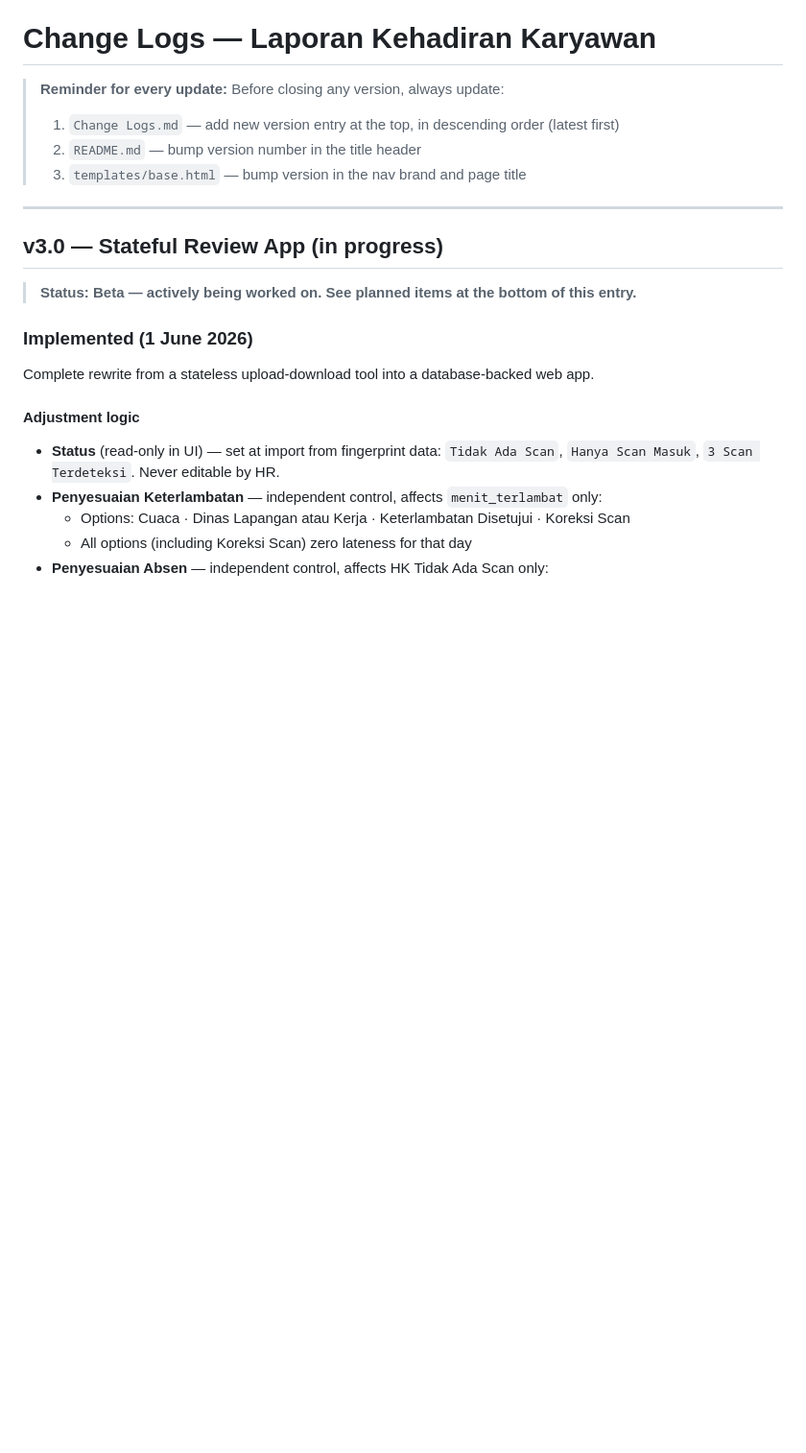
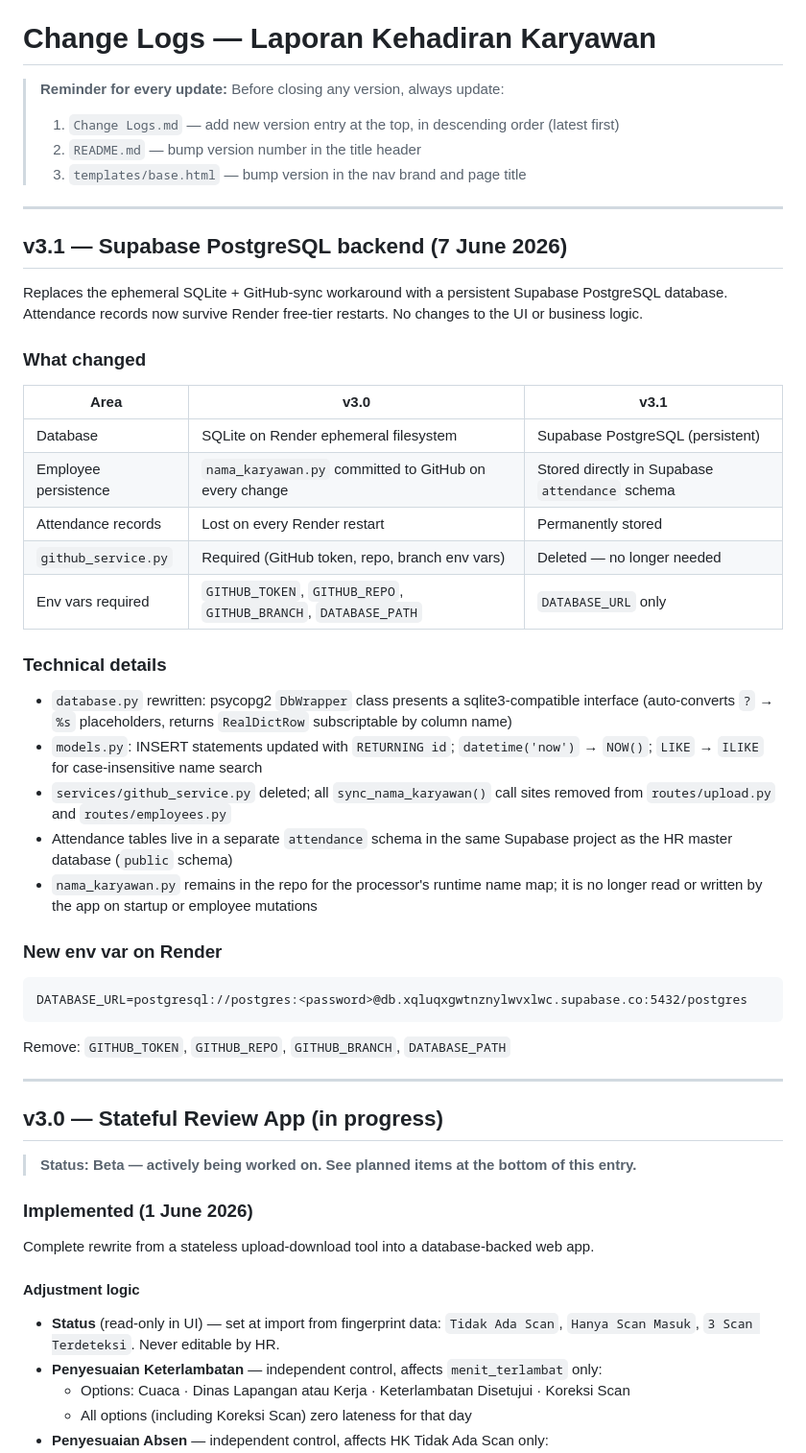
Before and after one commit to galihsumedi/attendance-report-TG, a Markdown page: Change Logs.md, the part around the change. Shown at 96% size. GitHub-like rendering; blank space fills up the shorter version.

Commit message:
v3.1: add changelog entry

````diff
--- a/Change Logs.md
+++ b/Change Logs.md
@@ -4,6 +4,36 @@
 > 1. `Change Logs.md` — add new version entry at the top, in descending order (latest first)
 > 2. `README.md` — bump version number in the title header
 > 3. `templates/base.html` — bump version in the nav brand and page title
+
+---
+
+## v3.1 — Supabase PostgreSQL backend (7 June 2026)
+
+Replaces the ephemeral SQLite + GitHub-sync workaround with a persistent Supabase PostgreSQL database. Attendance records now survive Render free-tier restarts. No changes to the UI or business logic.
+
+### What changed
+
+| Area | v3.0 | v3.1 |
+|---|---|---|
+| Database | SQLite on Render ephemeral filesystem | Supabase PostgreSQL (persistent) |
+| Employee persistence | `nama_karyawan.py` committed to GitHub on every change | Stored directly in Supabase `attendance` schema |
+| Attendance records | Lost on every Render restart | Permanently stored |
+| `github_service.py` | Required (GitHub token, repo, branch env vars) | Deleted — no longer needed |
+| Env vars required | `GITHUB_TOKEN`, `GITHUB_REPO`, `GITHUB_BRANCH`, `DATABASE_PATH` | `DATABASE_URL` only |
+
+### Technical details
+- `database.py` rewritten: psycopg2 `DbWrapper` class presents a sqlite3-compatible interface (auto-converts `?` → `%s` placeholders, returns `RealDictRow` subscriptable by column name)
+- `models.py`: INSERT statements updated with `RETURNING id`; `datetime('now')` → `NOW()`; `LIKE` → `ILIKE` for case-insensitive name search
+- `services/github_service.py` deleted; all `sync_nama_karyawan()` call sites removed from `routes/upload.py` and `routes/employees.py`
+- Attendance tables live in a separate `attendance` schema in the same Supabase project as the HR master database (`public` schema)
+- `nama_karyawan.py` remains in the repo for the processor's runtime name map; it is no longer read or written by the app on startup or employee mutations
+
+### New env var on Render
+```
+DATABASE_URL=postgresql://postgres:<password>@db.xqluqxgwtnznylwvxlwc.supabase.co:5432/postgres
+```
+
+Remove: `GITHUB_TOKEN`, `GITHUB_REPO`, `GITHUB_BRANCH`, `DATABASE_PATH`
 
 ---
 
````
